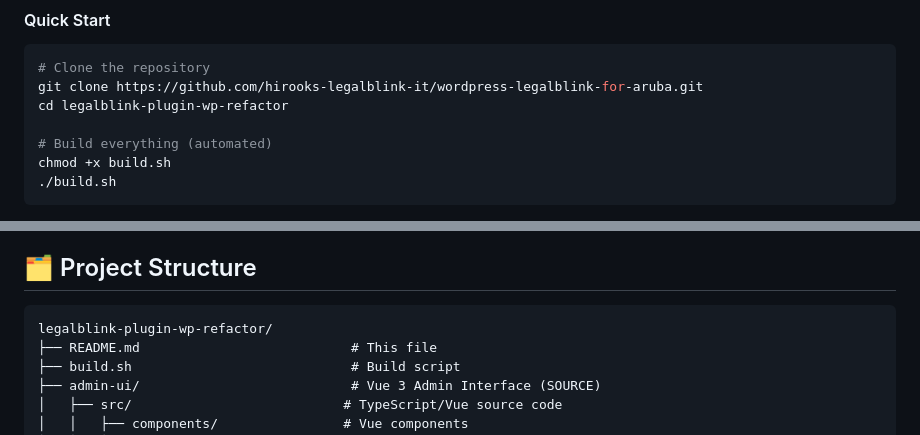
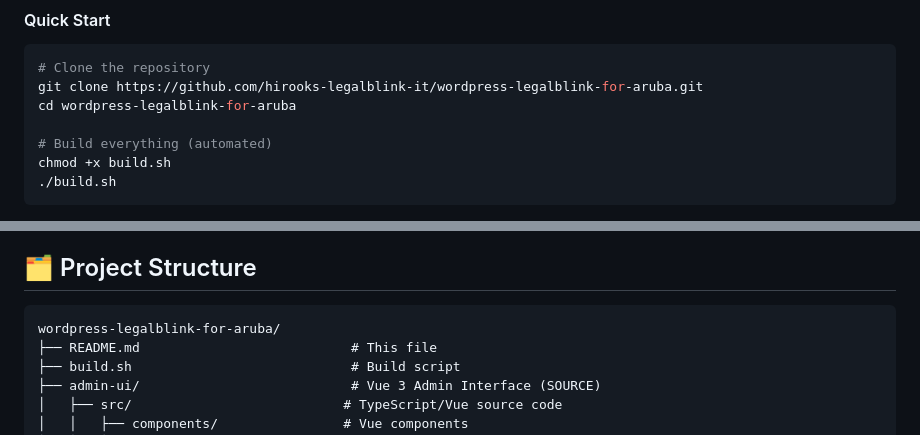
Before and after one commit to hirooks-legalblink-it/wordpress-legalblink-for-aruba, a Markdown page: README.md, 2 parts joined by grey strips. Drawn GitHub-style.

Commit message:
docs: update README

````diff
--- a/README.md
+++ b/README.md
@@ -108,7 +108,7 @@ The complete source code is available in this repository:
 ```bash
 # Clone the repository
 git clone https://github.com/hirooks-legalblink-it/wordpress-legalblink-for-aruba.git
-cd legalblink-plugin-wp-refactor
+cd wordpress-legalblink-for-aruba
 
 # Build everything (automated)
 chmod +x build.sh
@@ -208,7 +208,7 @@ Please ensure:
 ## 🗂️ Project Structure
 
 ```
-legalblink-plugin-wp-refactor/
+wordpress-legalblink-for-aruba/
 ├── README.md                           # This file
 ├── build.sh                            # Build script
 ├── admin-ui/                           # Vue 3 Admin Interface (SOURCE)
````
